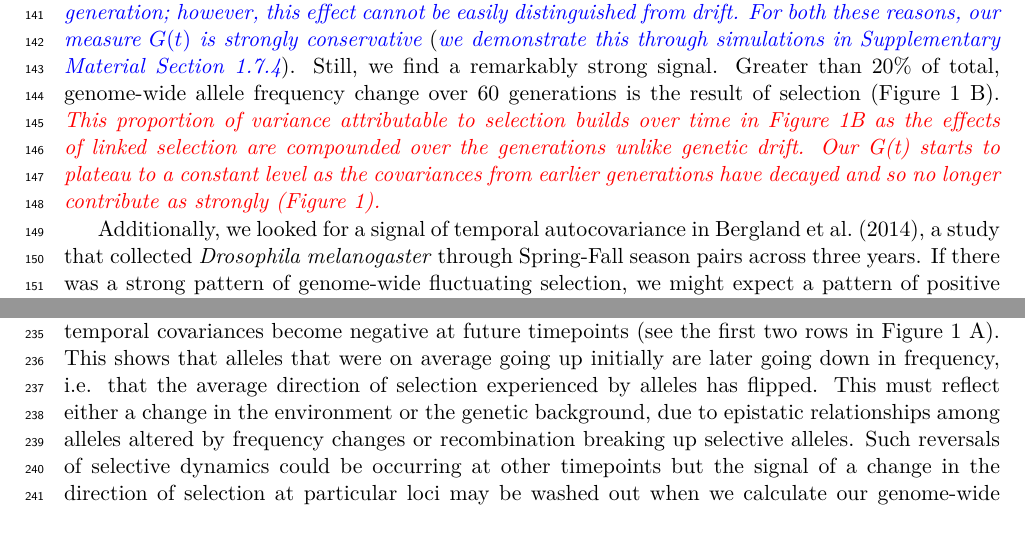
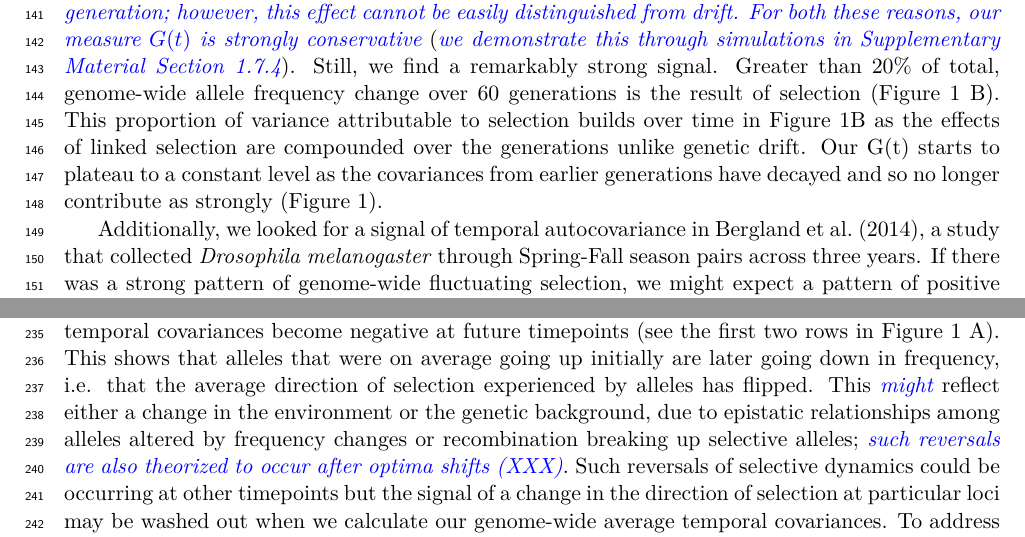
Before and after one commit to vsbuffalo/cvtk, a LaTeX paper (manuscript/manuscript.tex): two parts of pages 5 and 8 of 52, joined at a grey line, cut so that both start at the same text. Compiled offline with XeLaTeX.

Commit message:
minor changes

```diff
--- a/manuscript/manuscript.tex
+++ b/manuscript/manuscript.tex
@@ -360,13 +360,12 @@ apart; \vb{thus the strong covariances between adjacent generations are not
 conservative} (\vb{we demonstrate this through simulations in Supplementary
 Material Section \ref{supp:tempblocks}}).  Still, we find a remarkably strong
 signal. Greater than $20\%$ of total, genome-wide allele frequency change over
-60 generations is the result of selection (Figure \ref{fig:figure-1}
-B). \gc{This proportion of variance attributable to selection builds
- over time in Figure \ref{fig:figure-1}B as the effects of
-linked selection are compounded over the generations unlike genetic
-drift. Our G(t) starts to plateau to a constant level as the
-covariances from earlier generations have decayed and so no longer
-contribute as strongly (Figure \ref{fig:figure-1}).}
+60 generations is the result of selection (Figure \ref{fig:figure-1} B). This
+proportion of variance attributable to selection builds over time in Figure
+\ref{fig:figure-1}B as the effects of linked selection are compounded over the
+generations unlike genetic drift. Our G(t) starts to plateau to a constant
+level as the covariances from earlier generations have decayed and so no longer
+contribute as strongly (Figure \ref{fig:figure-1}).
 
 %\vb{This implies that the $N_e$
 %without the effects of selection is at XXX $\nicefrac{}{(1-G(t))}$}
@@ -589,12 +588,13 @@ some genome-wide temporal covariances become negative at future timepoints (see
 the first two rows in Figure \ref{fig:figure-1} A). This shows that alleles
 that were on average going up initially are later going down in frequency, i.e.
 that the average direction of selection experienced by alleles has flipped.
-This must reflect either a change in the environment or the genetic background,
-due to epistatic relationships among alleles altered by frequency changes or
-recombination breaking up selective alleles.  Such reversals of selective
-dynamics could be occurring at other timepoints but the signal of a change in
-the direction of selection at particular loci may be washed out when we
-calculate our genome-wide average temporal covariances. To address this
+This \vb{might} reflect either a change in the environment or the genetic
+background, due to epistatic relationships among alleles altered by frequency
+changes or recombination breaking up selective alleles; \vb{such reversals are
+also theorized to occur after optima shifts (XXX)}.  Such reversals of
+selective dynamics could be occurring at other timepoints but the signal of a
+change in the direction of selection at particular loci may be washed out when
+we calculate our genome-wide average temporal covariances. To address this
 limitation, we calculated the distribution of the temporal covariances over
 100kb windowed covariances (Figure \ref{fig:figure-3} shows these distributions
 pooling across all replicates; see Supplementary Figure
```
Also changed, not shown: manuscript/manuscript.pdf, manuscript/manuscript.tex (2 more changed lines).
